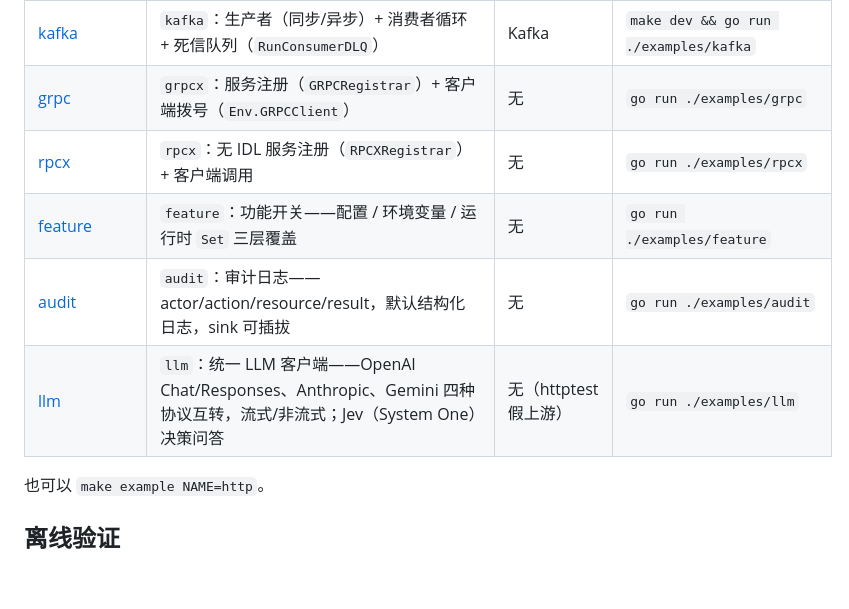
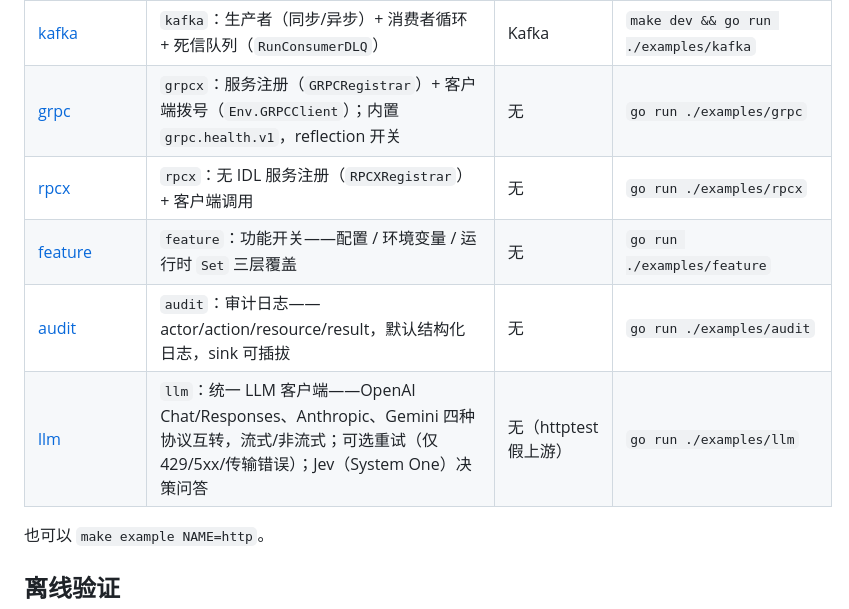
Before and after one commit to smallnest/matex, a Markdown page: examples/README.md, the part around the change. Rendered like a GitHub page; blank space fills up the shorter version.

Commit message:
docs: 示例索引补 grpc 内置健康服务与 llm 重试

```diff
--- a/examples/README.md
+++ b/examples/README.md
@@ -18,11 +18,11 @@
 | [redis](redis/) | `redis`：缓存读写、`TryLock` 分布式锁 | Redis | `make dev && go run ./examples/redis` |
 | [memcache](memcache/) | `memcache`：JSON 缓存、TTL、`Touch` | Memcached（`go test` 用进程内假服务，离线） | `make dev && go run ./examples/memcache` |
 | [kafka](kafka/) | `kafka`：生产者（同步/异步）+ 消费者循环 + 死信队列（`RunConsumerDLQ`） | Kafka | `make dev && go run ./examples/kafka` |
-| [grpc](grpc/) | `grpcx`：服务注册（`GRPCRegistrar`）+ 客户端拨号（`Env.GRPCClient`） | 无 | `go run ./examples/grpc` |
+| [grpc](grpc/) | `grpcx`：服务注册（`GRPCRegistrar`）+ 客户端拨号（`Env.GRPCClient`）；内置 `grpc.health.v1`，reflection 开关 | 无 | `go run ./examples/grpc` |
 | [rpcx](rpcx/) | `rpcx`：无 IDL 服务注册（`RPCXRegistrar`）+ 客户端调用 | 无 | `go run ./examples/rpcx` |
 | [feature](feature/) | `feature`：功能开关——配置 / 环境变量 / 运行时 `Set` 三层覆盖 | 无 | `go run ./examples/feature` |
 | [audit](audit/) | `audit`：审计日志——actor/action/resource/result，默认结构化日志，sink 可插拔 | 无 | `go run ./examples/audit` |
-| [llm](llm/) | `llm`：统一 LLM 客户端——OpenAI Chat/Responses、Anthropic、Gemini 四种协议互转，流式/非流式；Jev（System One）决策问答 | 无（httptest 假上游） | `go run ./examples/llm` |
+| [llm](llm/) | `llm`：统一 LLM 客户端——OpenAI Chat/Responses、Anthropic、Gemini 四种协议互转，流式/非流式；可选重试（仅 429/5xx/传输错误）；Jev（System One）决策问答 | 无（httptest 假上游） | `go run ./examples/llm` |
 
 也可以 `make example NAME=http`。
 
```
Also changed, not shown: README.md (+2 -2 lines).
